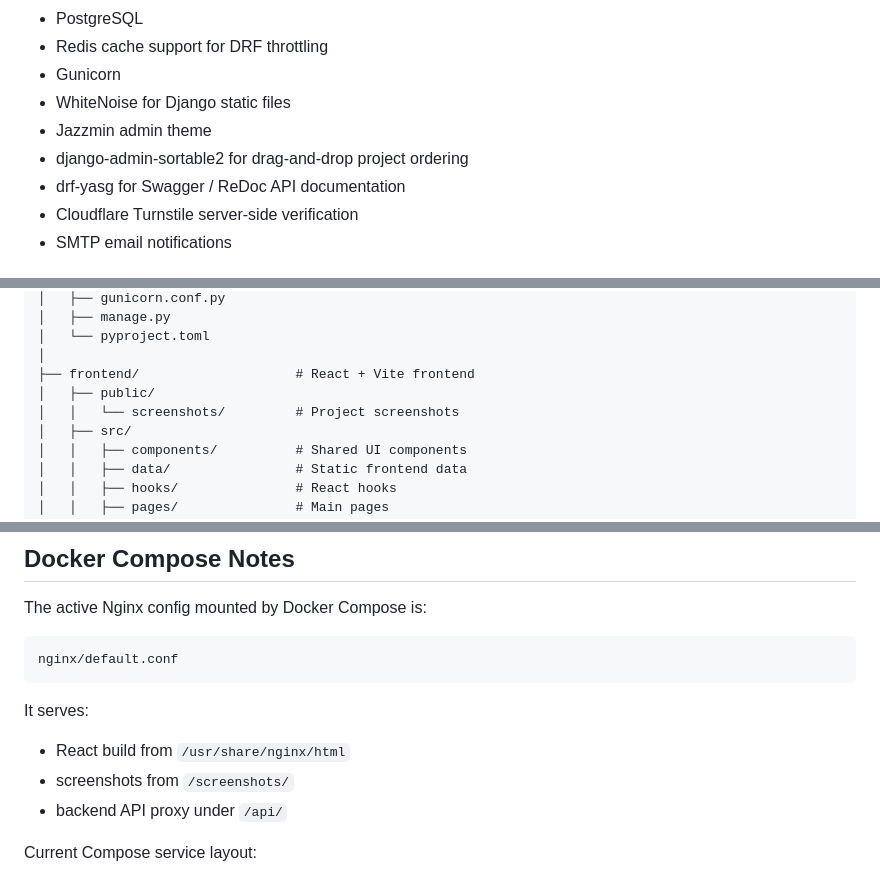
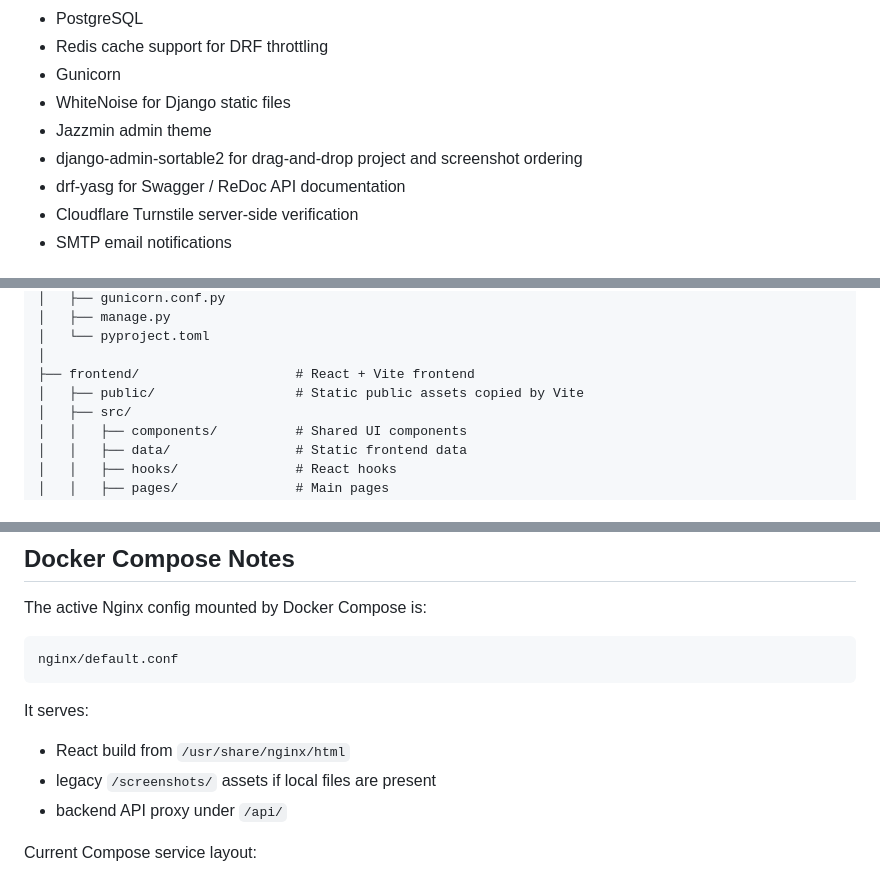
Before and after one commit to p95max/MyPortfolioSPA, a Markdown page: README.md, 3 parts joined by grey strips. GitHub-like rendering.

```diff
--- a/README.md
+++ b/README.md
@@ -18,7 +18,7 @@ The project is designed as a practical full-stack portfolio service: projects ar
 - Gunicorn
 - WhiteNoise for Django static files
 - Jazzmin admin theme
-- django-admin-sortable2 for drag-and-drop project ordering
+- django-admin-sortable2 for drag-and-drop project and screenshot ordering
 - drf-yasg for Swagger / ReDoc API documentation
 - Cloudflare Turnstile server-side verification
 - SMTP email notifications
@@ -125,8 +125,7 @@ https://p95max.dev
 │   └── pyproject.toml
 │
 ├── frontend/                    # React + Vite frontend
-│   ├── public/
-│   │   └── screenshots/         # Project screenshots
+│   ├── public/                  # Static public assets copied by Vite
 │   ├── src/
 │   │   ├── components/          # Shared UI components
 │   │   ├── data/                # Static frontend data
@@ -600,7 +613,7 @@ nginx/default.conf
 It serves:
 
 - React build from `/usr/share/nginx/html`
-- screenshots from `/screenshots/`
+- legacy `/screenshots/` assets if local files are present
 - backend API proxy under `/api/`
 
 Current Compose service layout:
```
Also changed, not shown: other parts of README.md (+25 -11 lines), backend/README.md (+13 -4 lines), frontend/README.md (+17 -9 lines).
